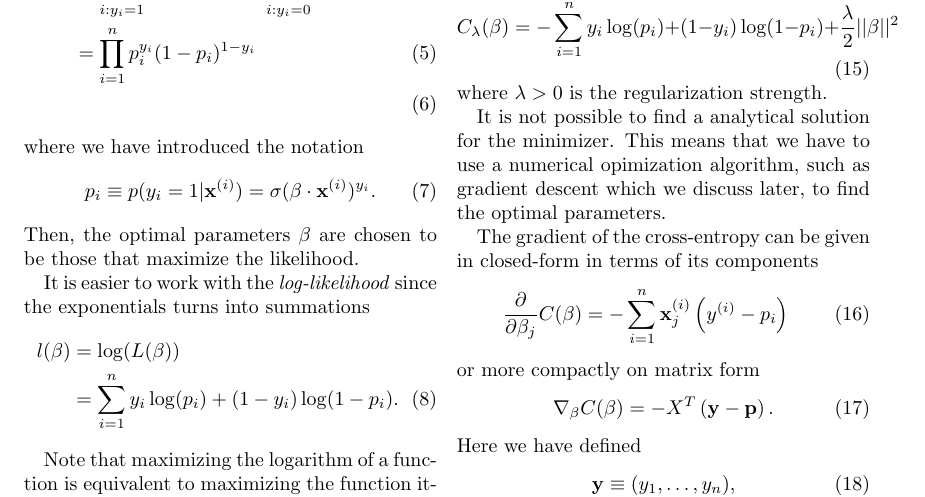
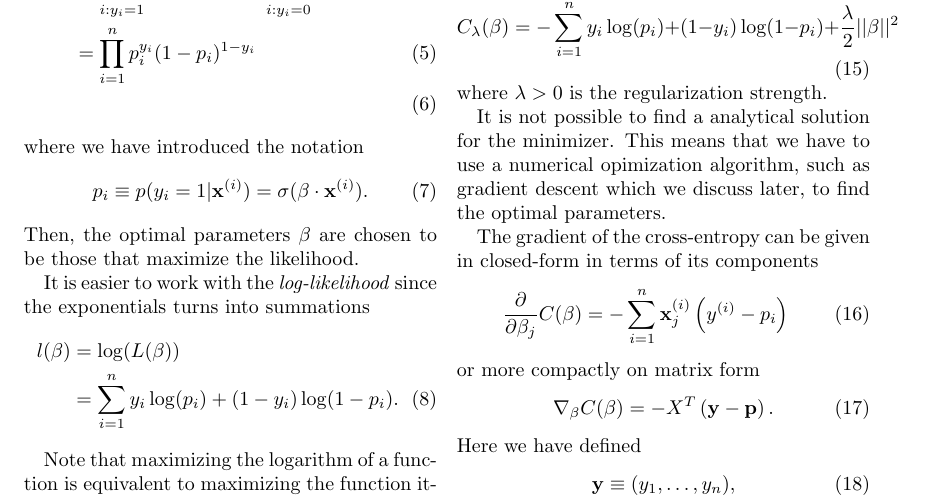
Before and after one commit to KariEriksen/FYS-STK4155, a LaTeX paper (project2/report/project2-report.tex): part of page 3 of 24, cut so that both start at the same text. Compiled offline with pdfLaTeX.

Commit message:
Brushed up log reg section

```diff
--- a/project2/report/project2-report.tex
+++ b/project2/report/project2-report.tex
@@ -229,7 +229,7 @@ Under the assumption that every sample $\mathbf{x}^{(i)}$ is indenpendent, the l
 \end{align}
 where we have introduced the notation
 \begin{equation}
- p_i \equiv p(y_i=1 | \mathbf{x}^{(i)}) = \sigma(\beta \cdot \mathbf{x}^{(i)})^{y_i}.
+ p_i \equiv p(y_i=1 | \mathbf{x}^{(i)}) = \sigma(\beta \cdot \mathbf{x}^{(i)}).
 \end{equation}
 Then, the optimal parameters $\beta$ are chosen to be those that maximize the likelihood.
 
```
Also changed, not shown: project2/report/project2-report.pdf.
